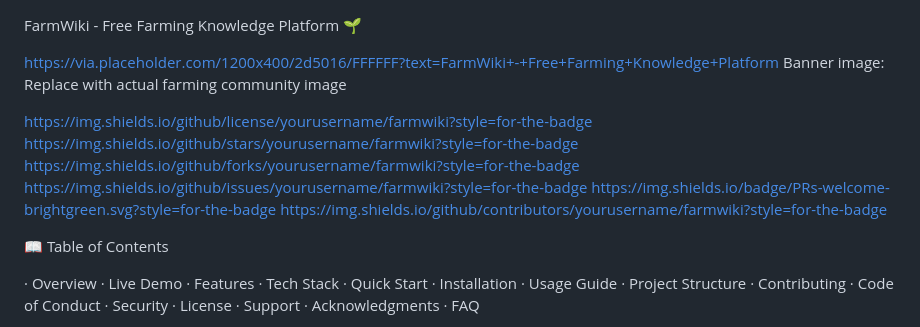
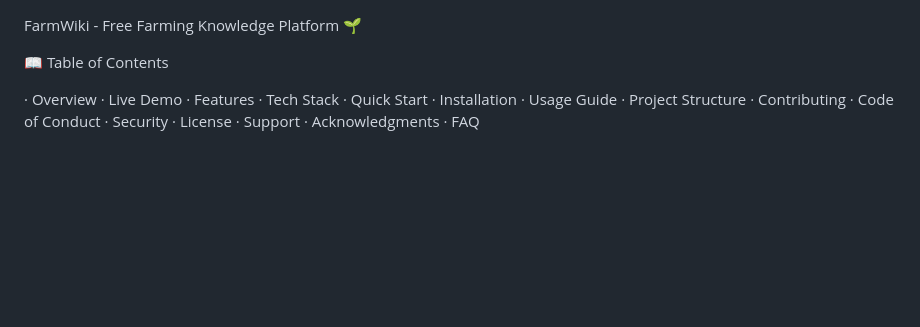
Before and after one commit to jagatimani/Farmwiki, a Markdown page: README.md, the part around the change. GitHub-like rendering; blank space fills up the shorter version.

Commit message:
Update README.md by removing placeholder content
Removed placeholder banner image and badge links.

```diff
--- a/README.md
+++ b/README.md
@@ -1,8 +1,4 @@
 FarmWiki - Free Farming Knowledge Platform 🌱
-
-https://via.placeholder.com/1200x400/2d5016/FFFFFF?text=FarmWiki+-+Free+Farming+Knowledge+Platform Banner image: Replace with actual farming community image
-
-https://img.shields.io/github/license/yourusername/farmwiki?style=for-the-badge https://img.shields.io/github/stars/yourusername/farmwiki?style=for-the-badge https://img.shields.io/github/forks/yourusername/farmwiki?style=for-the-badge https://img.shields.io/github/issues/yourusername/farmwiki?style=for-the-badge https://img.shields.io/badge/PRs-welcome-brightgreen.svg?style=for-the-badge https://img.shields.io/github/contributors/yourusername/farmwiki?style=for-the-badge
 
 📖 Table of Contents
 
```
